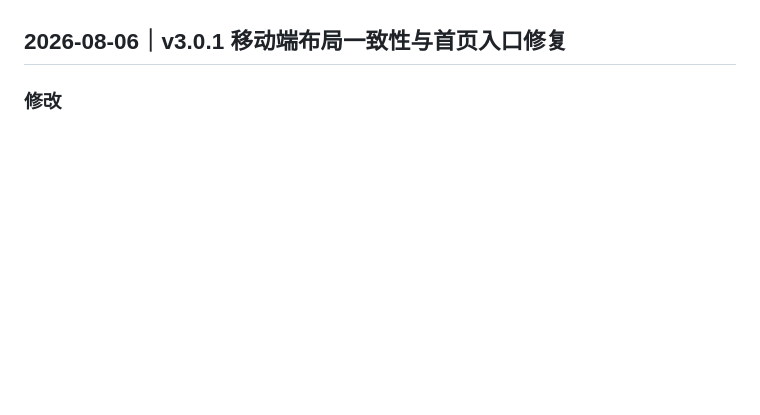
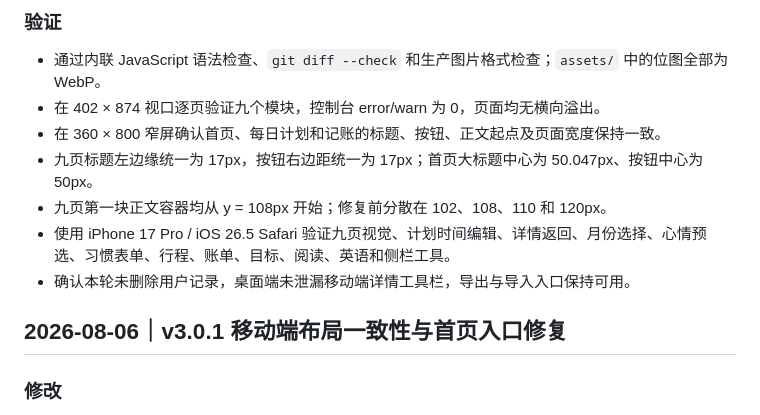
Before and after one commit to Rameteor/Life-Manager, a Markdown page: CHANGELOG.md, the part around one of its changes. Rendered like a GitHub page; blank space fills up the shorter version.

```diff
--- a/CHANGELOG.md
+++ b/CHANGELOG.md
@@ -4,3 +56,12 @@
+### 验证
+
+- 通过内联 JavaScript 语法检查、`git diff --check` 和生产图片格式检查；`assets/` 中的位图全部为 WebP。
+- 在 402 × 874 视口逐页验证九个模块，控制台 error/warn 为 0，页面均无横向溢出。
+- 在 360 × 800 窄屏确认首页、每日计划和记账的标题、按钮、正文起点及页面宽度保持一致。
+- 九页标题左边缘统一为 17px，按钮右边距统一为 17px；首页大标题中心为 50.047px、按钮中心为 50px。
+- 九页第一块正文容器均从 y = 108px 开始；修复前分散在 102、108、110 和 120px。
+- 使用 iPhone 17 Pro / iOS 26.5 Safari 验证九页视觉、计划时间编辑、详情返回、月份选择、心情预选、习惯表单、行程、账单、目标、阅读、英语和侧栏工具。
+- 确认本轮未删除用户记录，桌面端未泄漏移动端详情工具栏，导出与导入入口保持可用。
 
 ## 2026-08-06｜v3.0.1 移动端布局一致性与首页入口修复
 
```
Also changed, not shown: other parts of CHANGELOG.md (+52 -0 lines).
